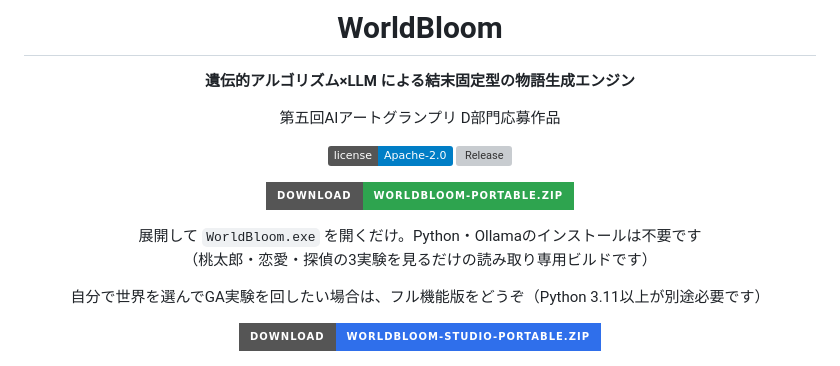
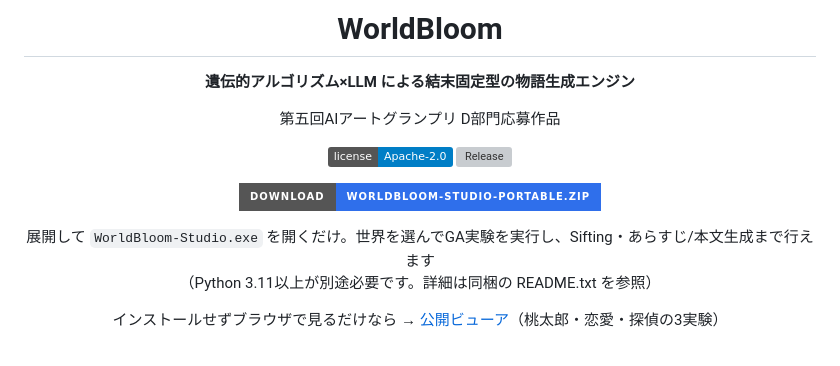
Before and after one commit to ATO-LABO/WorldBloom, a Markdown page: README.md, the part around the change. GitHub-like rendering; badges without logos; grey boxes are pictures that could not be loaded.

Commit message:
docs(readme): drop the read-only exe button, keep Studio as the download
The public GitHub Pages viewer already covers "just look at it" with no
download at all; the read-only WorldBloom.exe was redundant with it, so
the README's hero now leads with WorldBloom-Studio.exe (the one exe
that does something the static viewer can't: actually run GA
experiments) and links to the hosted viewer for browsing.

Co-Authored-By: Claude Sonnet 5 <noreply@anthropic.com>

```diff
--- a/README.md
+++ b/README.md
@@ -7,16 +7,14 @@
 第五回AIアートグランプリ D部門応募作品
 
 [![License](https://img.shields.io/badge/license-Apache--2.0-blue)](LICENSE)
-[![Release](https://img.shields.io/github/v/release/ATO-LABO/WorldBloom?label=viewer)](https://github.com/ATO-LABO/WorldBloom/releases/latest)
-
-[![Download WorldBloom.exe](https://img.shields.io/badge/Download-WorldBloom--portable.zip-2ea44f?style=for-the-badge&logo=windows&logoColor=white)](https://github.com/ATO-LABO/WorldBloom/releases/latest/download/WorldBloom-portable.zip)
-
-展開して `WorldBloom.exe` を開くだけ。Python・Ollamaのインストールは不要です<br>
-（桃太郎・恋愛・探偵の3実験を見るだけの読み取り専用ビルドです）
-
-自分で世界を選んでGA実験を回したい場合は、フル機能版をどうぞ（Python 3.11以上が別途必要です）
+[![Release](https://img.shields.io/github/v/release/ATO-LABO/WorldBloom)](https://github.com/ATO-LABO/WorldBloom/releases/latest)
 
 [![Download WorldBloom Studio](https://img.shields.io/badge/Download-WorldBloom--Studio--portable.zip-2f6feb?style=for-the-badge&logo=windows&logoColor=white)](https://github.com/ATO-LABO/WorldBloom/releases/latest/download/WorldBloom-Studio-portable.zip)
+
+展開して `WorldBloom-Studio.exe` を開くだけ。世界を選んでGA実験を実行し、Sifting・あらすじ/本文生成まで行えます<br>
+（Python 3.11以上が別途必要です。詳細は同梱の README.txt を参照）
+
+インストールせずブラウザで見るだけなら → [公開ビューア](https://ato-labo.github.io/WorldBloom/)（桃太郎・恋愛・探偵の3実験）
 
 <img src="docs/images/readme-hero.png" width="820" alt="WorldBloomビューアのSifting画面。進化で見つかった物語の展開が格子状に並び、あらすじが表示されている">
 
```
